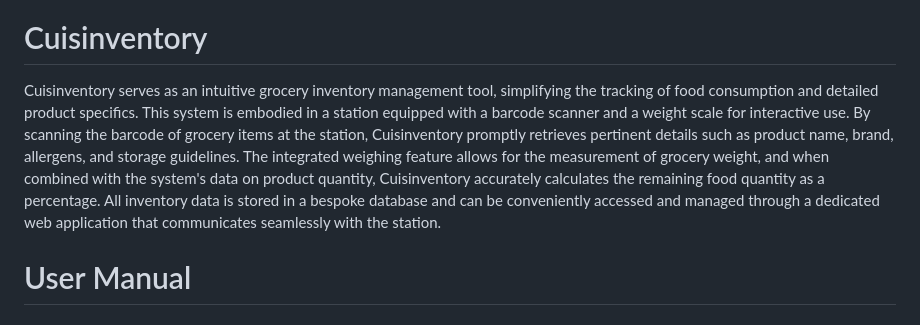
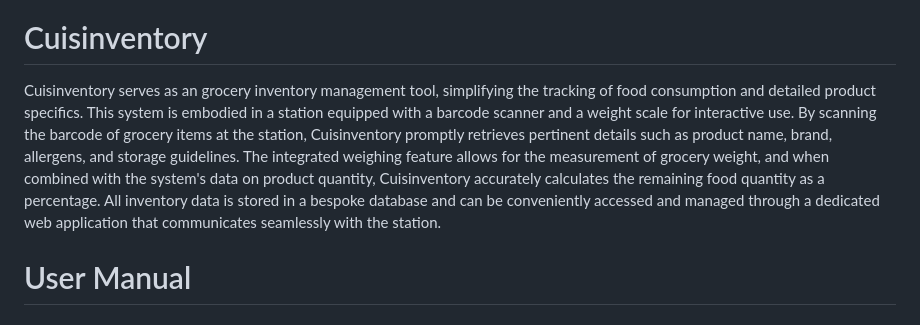
Before and after one commit to EphraimSiegfried/cuisinventory, a Markdown page: README.md, the part around the change. Rendered like a GitHub page.

```diff
--- a/README.md
+++ b/README.md
@@ -3,7 +3,7 @@
 
 # Cuisinventory
 
-Cuisinventory serves as an intuitive grocery inventory management tool, simplifying the tracking of food consumption and detailed product specifics. This system is embodied in a station equipped with a barcode scanner and a weight scale for interactive use. By scanning the barcode of grocery items at the station, Cuisinventory promptly retrieves pertinent details such as product name, brand, allergens, and storage guidelines. The integrated weighing feature allows for the measurement of grocery weight, and when combined with the system's data on product quantity, Cuisinventory accurately calculates the remaining food quantity as a percentage. All inventory data is stored in a bespoke database and can be conveniently accessed and managed through a dedicated web application that communicates seamlessly with the station.
+Cuisinventory serves as an grocery inventory management tool, simplifying the tracking of food consumption and detailed product specifics. This system is embodied in a station equipped with a barcode scanner and a weight scale for interactive use. By scanning the barcode of grocery items at the station, Cuisinventory promptly retrieves pertinent details such as product name, brand, allergens, and storage guidelines. The integrated weighing feature allows for the measurement of grocery weight, and when combined with the system's data on product quantity, Cuisinventory accurately calculates the remaining food quantity as a percentage. All inventory data is stored in a bespoke database and can be conveniently accessed and managed through a dedicated web application that communicates seamlessly with the station.
 
 # User Manual
 
```
